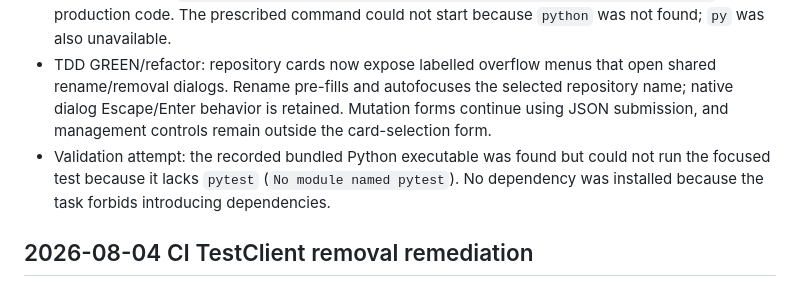
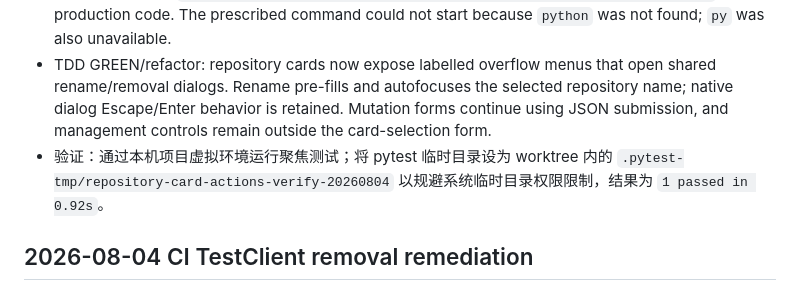
Before and after one commit to duomaameng/harness, a Markdown page: AGENT_LOG.md, the part around the change. Rendered like a GitHub page.

```diff
--- a/AGENT_LOG.md
+++ b/AGENT_LOG.md
@@ -213,7 +213,7 @@
 - Branch: `codex/repository-card-actions`
 - TDD RED: added `test_webui_repository_card_uses_overflow_menu_and_management_dialogs` before production code. The prescribed command could not start because `python` was not found; `py` was also unavailable.
 - TDD GREEN/refactor: repository cards now expose labelled overflow menus that open shared rename/removal dialogs. Rename pre-fills and autofocuses the selected repository name; native dialog Escape/Enter behavior is retained. Mutation forms continue using JSON submission, and management controls remain outside the card-selection form.
-- Validation attempt: the recorded bundled Python executable was found but could not run the focused test because it lacks `pytest` (`No module named pytest`). No dependency was installed because the task forbids introducing dependencies.
+- 验证：通过本机项目虚拟环境运行聚焦测试；将 pytest 临时目录设为 worktree 内的 `.pytest-tmp/repository-card-actions-verify-20260804` 以规避系统临时目录权限限制，结果为 `1 passed in 0.92s`。
 
 ## 2026-08-04 CI TestClient removal remediation
 
```
Also changed, not shown: PLAN.md (+1 -1 lines).
